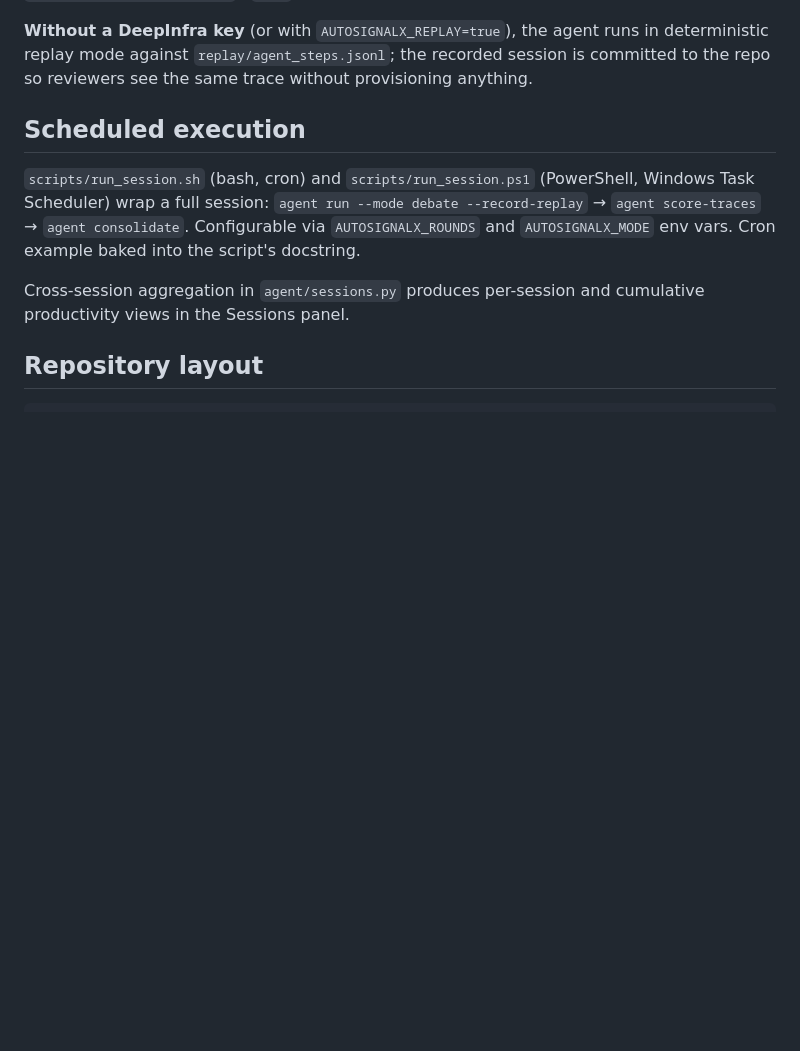
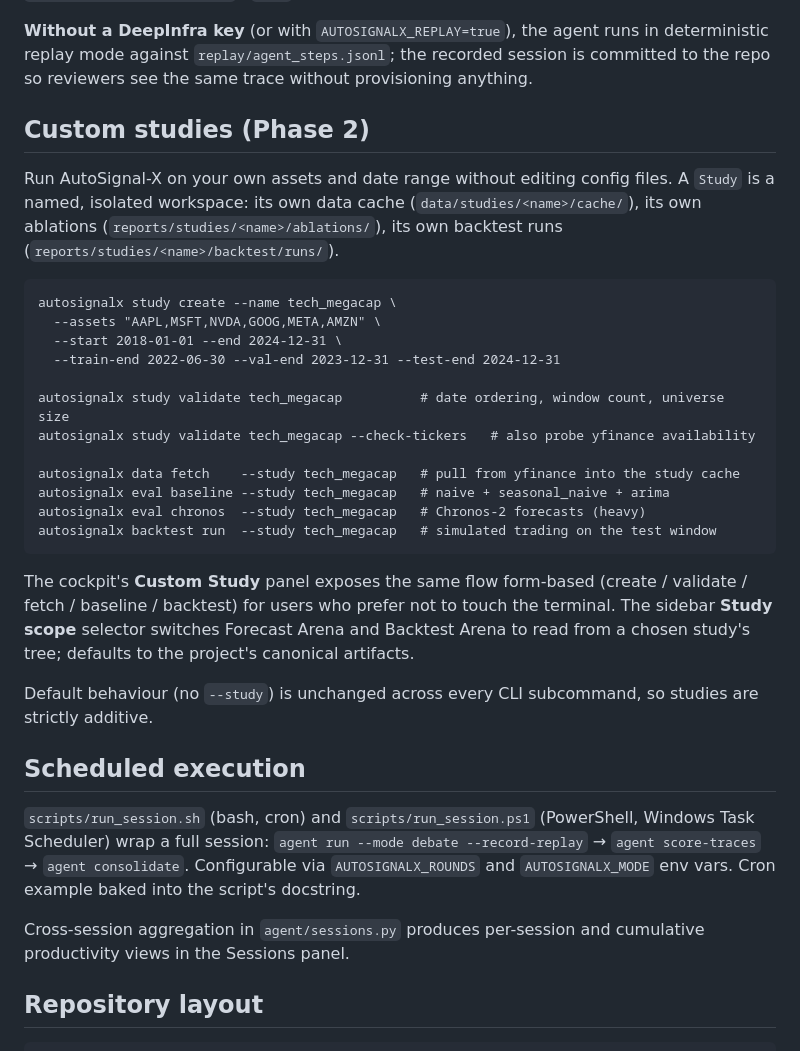
Before and after one commit to Aleksander2a/ai-research, a Markdown page: README.md, the part around one of its changes. Rendered like a GitHub page; blank space fills up the shorter version.

````diff
--- a/README.md
+++ b/README.md
@@ -147,6 +155,29 @@ DEEPINFRA_MODEL_ADJUDICATOR=deepseek-ai/DeepSeek-V4-Pro
 Per-call responses are content-hash cached on disk (`reports/agent/llm_cache/`); re-runs of the same prompt are free and deterministic. Live calls record `(model, role, step, round, prompt_tokens, completion_tokens, latency_ms, cost_usd, session_id)` to `reports/agent/telemetry.jsonl`. Cost defaults are in `agent/telemetry.py`; override per-model via `DEEPINFRA_PRICE_<MODEL>_IN` / `_OUT` env vars (USD per 1M tokens).
 
 **Without a DeepInfra key** (or with `AUTOSIGNALX_REPLAY=true`), the agent runs in deterministic replay mode against `replay/agent_steps.jsonl`; the recorded session is committed to the repo so reviewers see the same trace without provisioning anything.
+
+## Custom studies (Phase 2)
+
+Run AutoSignal-X on your own assets and date range without editing config files. A `Study` is a named, isolated workspace: its own data cache (`data/studies/<name>/cache/`), its own ablations (`reports/studies/<name>/ablations/`), its own backtest runs (`reports/studies/<name>/backtest/runs/`).
+
+```
+autosignalx study create --name tech_megacap \
+  --assets "AAPL,MSFT,NVDA,GOOG,META,AMZN" \
+  --start 2018-01-01 --end 2024-12-31 \
+  --train-end 2022-06-30 --val-end 2023-12-31 --test-end 2024-12-31
+
+autosignalx study validate tech_megacap          # date ordering, window count, universe size
+autosignalx study validate tech_megacap --check-tickers   # also probe yfinance availability
+
+autosignalx data fetch    --study tech_megacap   # pull from yfinance into the study cache
+autosignalx eval baseline --study tech_megacap   # naive + seasonal_naive + arima
+autosignalx eval chronos  --study tech_megacap   # Chronos-2 forecasts (heavy)
+autosignalx backtest run  --study tech_megacap   # simulated trading on the test window
+```
+
+The cockpit's **Custom Study** panel exposes the same flow form-based (create / validate / fetch / baseline / backtest) for users who prefer not to touch the terminal. The sidebar **Study scope** selector switches Forecast Arena and Backtest Arena to read from a chosen study's tree; defaults to the project's canonical artifacts.
+
+Default behaviour (no `--study`) is unchanged across every CLI subcommand, so studies are strictly additive.
 
 ## Scheduled execution
 
````
Also changed, not shown: other parts of README.md (+24 -16 lines), REPORT.md (+40 -0 lines).
